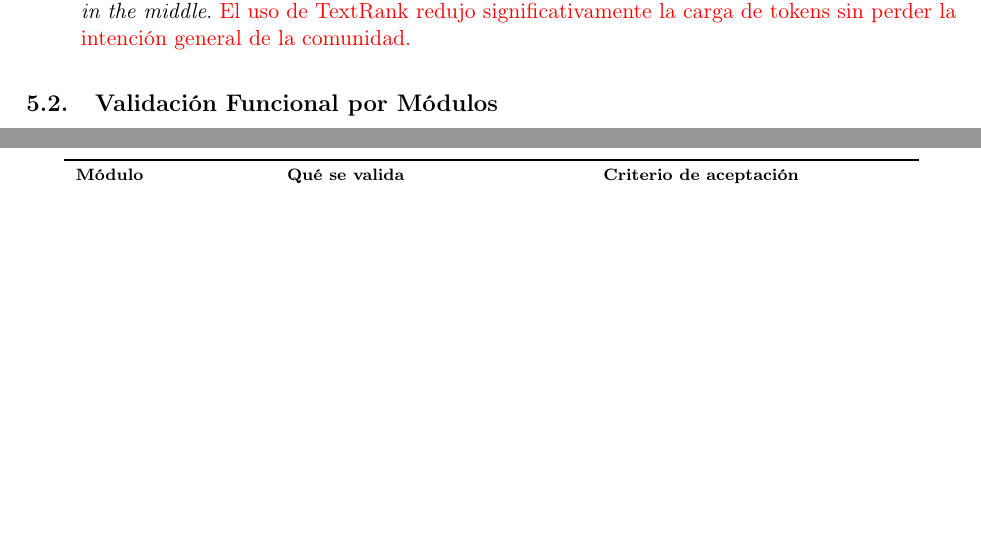
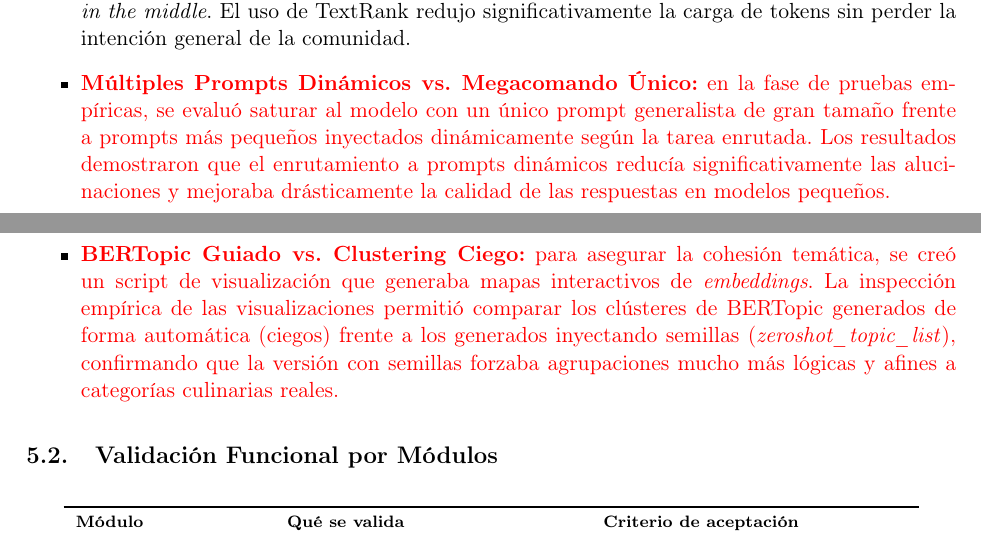
Before and after one commit to deibis4211/Recomendacion-recetas2.0, a LaTeX document (docu/memoria.tex): two parts of pages 7 and 8 of 9, joined at a grey line, cut so that both start at the same text, the shorter picture padded with empty space. Compiled offline with pdfLaTeX.

Commit message:
Memoria final

```diff
--- a/docu/memoria.tex
+++ b/docu/memoria.tex
@@ -47,7 +47,7 @@
 \lstset{style=mystyle}
 
 \title{\textbf{Proyecto Final MITEX: CulinaryRAG}\\Sistema de soporte inteligente y recomendación conversacional de recetas}
-\author{}
+\author{David Fernandez Prieto \\ Daniel Barandela Cachafeiro \\ Tomas Rial Costa \\ Ventura Ruibal Cancio}
 \date{Curso 2025/2026}
 
 \begin{document}
@@ -249,7 +249,9 @@ El diseño del sistema ha sido validado analíticamente comparando sus mecanismo
 
 \begin{itemize}
     \item \textbf{Recuperación Híbrida vs. Baseline Vectorial:} un sistema RAG \textit{baseline} suele basarse exclusivamente en búsqueda densa (ej. ChromaDB). En nuestras pruebas tempranas, este enfoque devolvía recetas semánticamente similares pero fallaba en retener ingredientes obligatorios (falsos positivos). La introducción del \textit{baseline} léxico (BM25) fusionado mediante RRF demostró ser superior, al anclar términos exactos mientras la red densa generaliza el contexto.
-    \item \textbf{TextRank vs. Baseline Ingesta Completa:} como \textit{baseline} de resumen, se evaluó inyectar todas las reseñas crudas directamente al contexto del LLM. Esto disparaba el consumo de VRAM por encima de los 12GB y degradaba la precisión de la respuesta por el efecto \textit{lost in the middle}. \textcolor{red}{El uso de TextRank redujo significativamente la carga de tokens sin perder la intención general de la comunidad.}
+    \item \textbf{TextRank vs. Baseline Ingesta Completa:} como \textit{baseline} de resumen, se evaluó inyectar todas las reseñas crudas directamente al contexto del LLM. Esto disparaba el consumo de VRAM por encima de los 12GB y degradaba la precisión de la respuesta por el efecto \textit{lost in the middle}. El uso de TextRank redujo significativamente la carga de tokens sin perder la intención general de la comunidad.
+    \item \textcolor{red}{\textbf{Múltiples Prompts Dinámicos vs. Megacomando Único:} en la fase de pruebas empíricas, se evaluó saturar al modelo con un único prompt generalista de gran tamaño frente a prompts más pequeños inyectados dinámicamente según la tarea enrutada. Los resultados demostraron que el enrutamiento a prompts dinámicos reducía significativamente las alucinaciones y mejoraba drásticamente la calidad de las respuestas en modelos pequeños.}
+    \item \textcolor{red}{\textbf{BERTopic Guiado vs. Clustering Ciego:} para asegurar la cohesión temática, se creó un script de visualización que generaba mapas interactivos de \textit{embeddings}. La inspección empírica de las visualizaciones permitió comparar los clústeres de BERTopic generados de forma automática (ciegos) frente a los generados inyectando semillas (\textit{zeroshot\_topic\_list}), confirmando que la versión con semillas forzaba agrupaciones mucho más lógicas y afines a categorías culinarias reales.}
 \end{itemize}
 
 \subsection{Validación Funcional por Módulos}
```
Also changed, not shown: Memoria_numberOne.pdf, docu/Memoria_numberOne.pdf.
